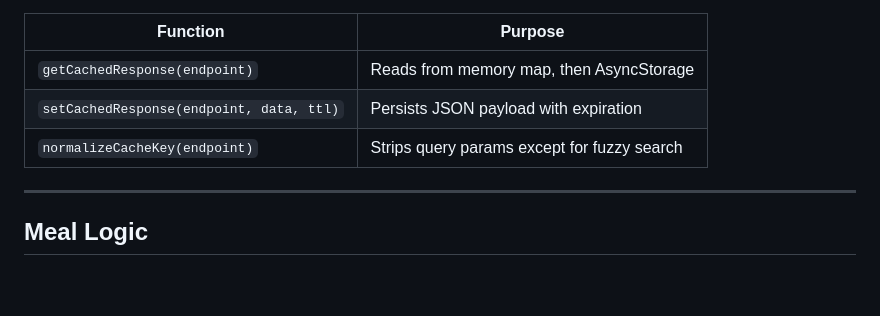
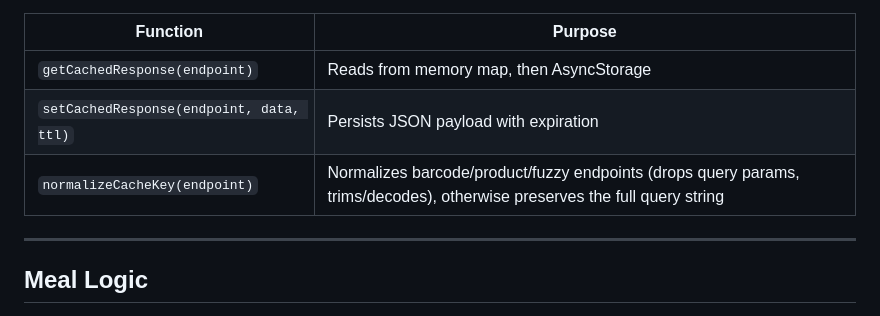
Before and after one commit to aghastmuffin/kiloric, a Markdown page: docs/lib-reference.md, the part around the change. Rendered like a GitHub page; blank space fills up the shorter version.

Commit message:
Potential fix for pull request finding
Co-authored-by: Copilot Autofix powered by AI <175728472+Copilot@users.noreply.github.com>

```diff
--- a/docs/lib-reference.md
+++ b/docs/lib-reference.md
@@ -160,7 +160,7 @@ TTL-based `AsyncStorage` caching for backend requests. Reduces network usage and
 |----------|---------|
 | `getCachedResponse(endpoint)` | Reads from memory map, then AsyncStorage |
 | `setCachedResponse(endpoint, data, ttl)` | Persists JSON payload with expiration |
-| `normalizeCacheKey(endpoint)` | Strips query params except for fuzzy search |
+| `normalizeCacheKey(endpoint)` | Normalizes barcode/product/fuzzy endpoints (drops query params, trims/decodes), otherwise preserves the full query string |
 
 ---
 
```
